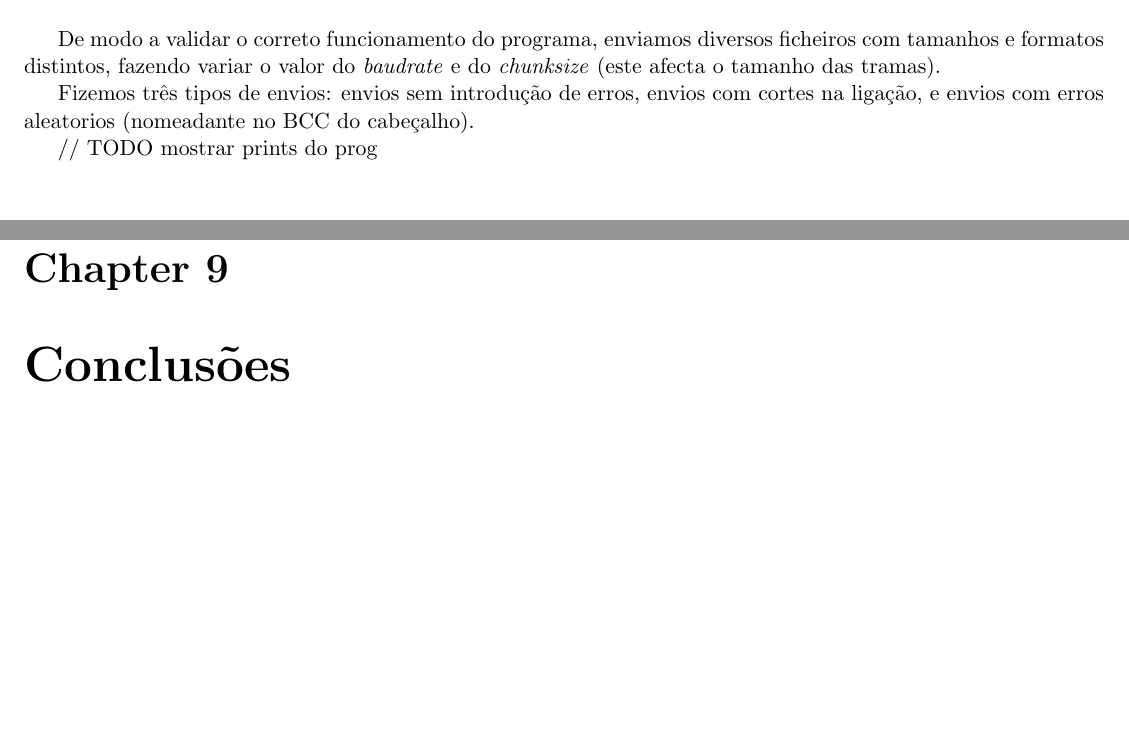
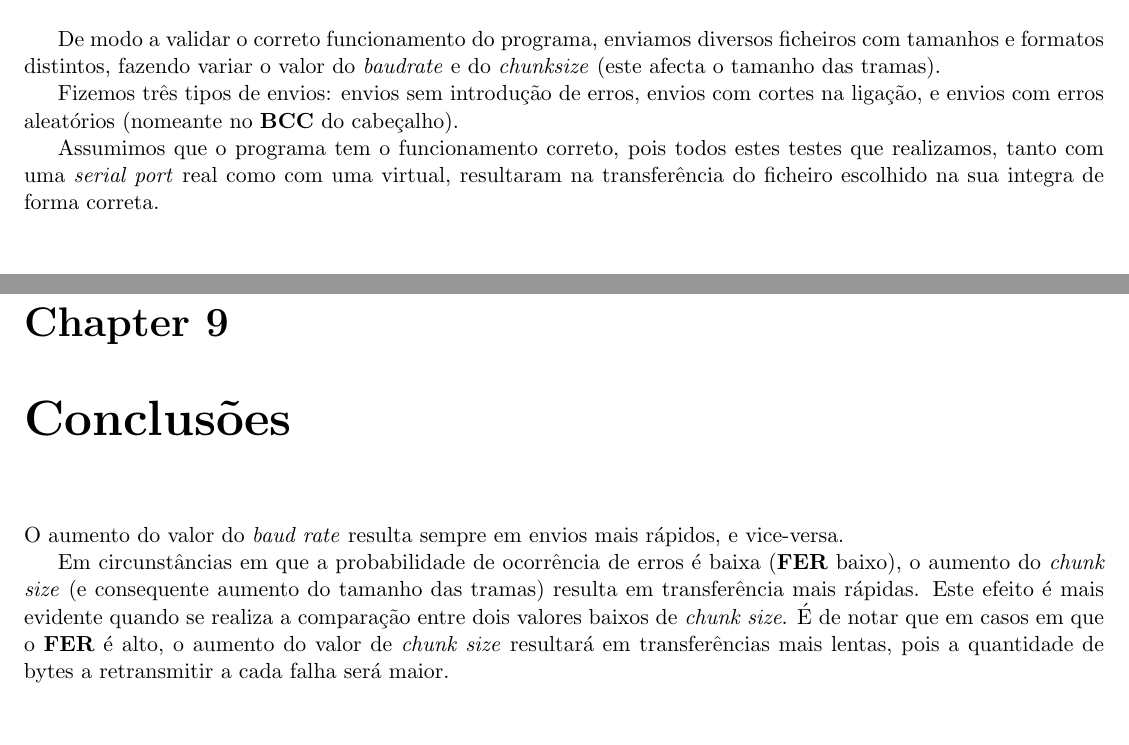
Before and after one commit to JoaoCostaIFG/RCOM, a LaTeX document (Proj/report/report.tex): two parts of pages 8 and 10 of 10, joined at a grey line, cut so that both start at the same text, the shorter picture padded with empty space. Compiled offline with pdfLaTeX.

Commit message:
mais report

```diff
--- a/Proj/report/report.tex
+++ b/Proj/report/report.tex
@@ -309,9 +309,11 @@ com tamanhos e formatos distintos, fazendo variar o valor do \textit{baudrate}
 e do \textit{chunksize} (este afecta o tamanho das tramas).
 
 Fizemos três tipos de envios: envios sem introdução de erros, envios com cortes
-na ligação, e envios com erros aleatorios (nomeadante no BCC do cabeçalho).
+na ligação, e envios com erros aleatórios (nomeante no \textbf{BCC} do cabeçalho).
 
-// TODO mostrar prints do prog
+Assumimos que o programa tem o funcionamento correto, pois todos estes testes
+que realizamos, tanto com uma \textit{serial port} real como com uma virtual,
+resultaram na transferência do ficheiro escolhido na sua integra de forma correta.
 
 \chapter{Eficiência do protocolo de ligação de dados}
 
@@ -336,7 +338,17 @@ absoluto de envio do byte de teste, e o tempo de receção do byte de teste, res
   \end{center}
 \end{table}
 
-
 \chapter{Conclusões}
 
+O aumento do valor do \textit{baud rate} resulta sempre em envios mais rápidos,
+e vice-versa.
+
+Em circunstâncias em que a probabilidade de ocorrência de erros é baixa
+(\textbf{FER} baixo), o aumento do \textit{chunk size} (e consequente aumento
+do tamanho das tramas) resulta em transferência mais rápidas. Este efeito é
+mais evidente quando se realiza a comparação entre dois valores baixos de
+\textit{chunk size}. É de notar que em casos em que o \textbf{FER} é alto,
+o aumento do valor de \textit{chunk size} resultará em transferências mais
+lentas, pois a quantidade de bytes a retransmitir a cada falha será maior.
+
 \end{document}
```
Also changed, not shown: Proj/report/report.tex (8 more changed lines).
